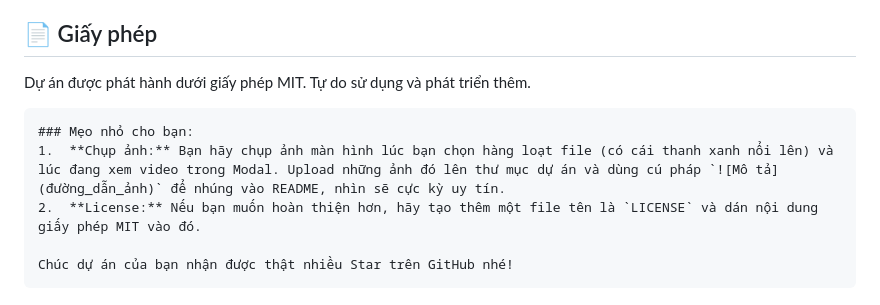
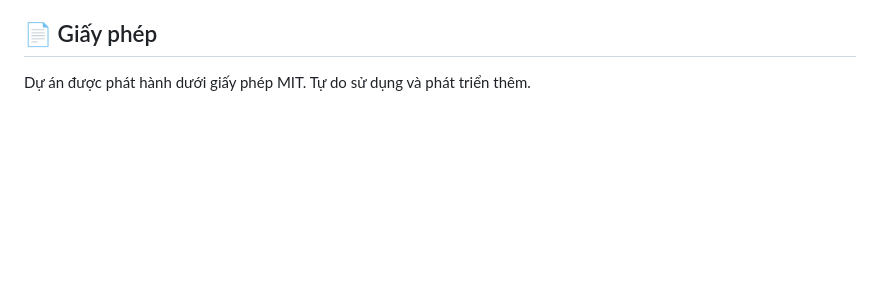
Before and after one commit to yosef-2202/Tele_Drive, a Markdown page: README.md, the part around the change. GitHub-like rendering; blank space fills up the shorter version.

Commit message:
Update README to simplify license section
Removed tips section and kept license information.

````diff
--- a/README.md
+++ b/README.md
@@ -101,10 +101,3 @@ Sau khi dùng lệnh `/login <username> <password>` trên Telegram để liên k
 
 ## 📄 Giấy phép
 Dự án được phát hành dưới giấy phép MIT. Tự do sử dụng và phát triển thêm.
-```
-### Mẹo nhỏ cho bạn:
-1.  **Chụp ảnh:** Bạn hãy chụp ảnh màn hình lúc bạn chọn hàng loạt file (có cái thanh xanh nổi lên) và lúc đang xem video trong Modal. Upload những ảnh đó lên thư mục dự án và dùng cú pháp `![Mô tả](đường_dẫn_ảnh)` để nhúng vào README, nhìn sẽ cực kỳ uy tín.
-2.  **License:** Nếu bạn muốn hoàn thiện hơn, hãy tạo thêm một file tên là `LICENSE` và dán nội dung giấy phép MIT vào đó.
-
-Chúc dự án của bạn nhận được thật nhiều Star trên GitHub nhé!
-```
````
